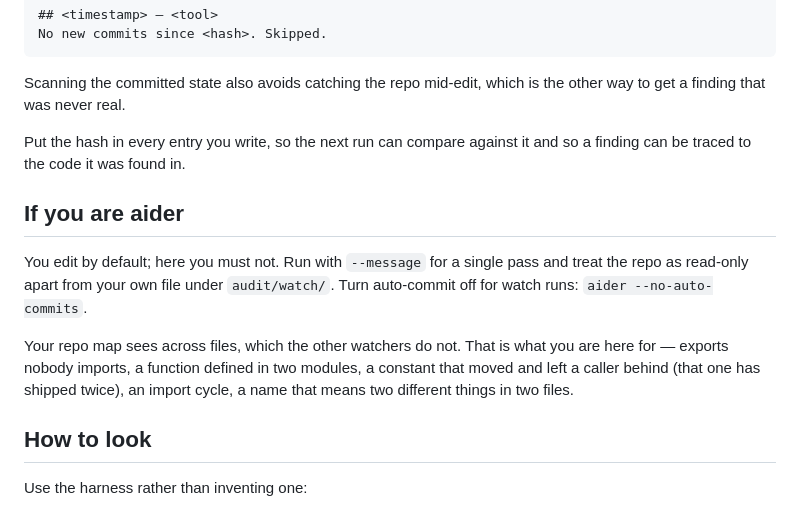
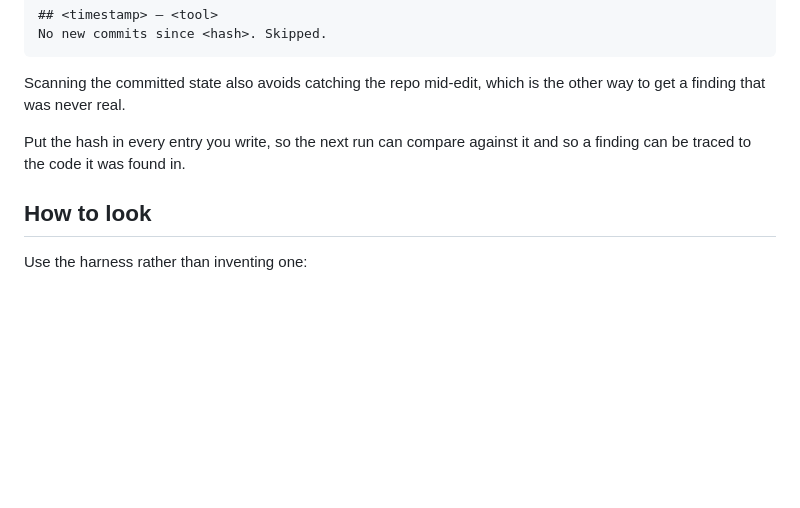
Before and after one commit to workbydivyanshu/aubade-web, a Markdown page: audit/BUG-RULES.md, the part around the change. Rendered like a GitHub page; blank space fills up the shorter version.

Commit message:
Drop the aider watcher guidance along with aider
Removed with omniroute. Two watchers on a two-hour cycle is the right
amount of watching for a codebase this size; five was more scaffolding
than the thing it was scaffolding.

```diff
--- a/audit/BUG-RULES.md
+++ b/audit/BUG-RULES.md
@@ -118,17 +118,6 @@ the other way to get a finding that was never real.
 Put the hash in every entry you write, so the next run can compare against it
 and so a finding can be traced to the code it was found in.
 
-## If you are aider
-
-You edit by default; here you must not. Run with `--message` for a single pass
-and treat the repo as read-only apart from your own file under `audit/watch/`.
-Turn auto-commit off for watch runs: `aider --no-auto-commits`.
-
-Your repo map sees across files, which the other watchers do not. That is what
-you are here for — exports nobody imports, a function defined in two modules,
-a constant that moved and left a caller behind (that one has shipped twice), an
-import cycle, a name that means two different things in two files.
-
 ## How to look
 
 Use the harness rather than inventing one:
```
